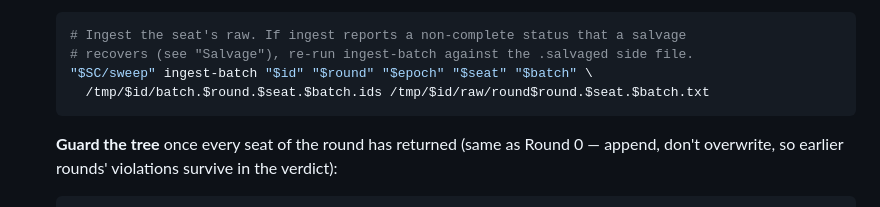
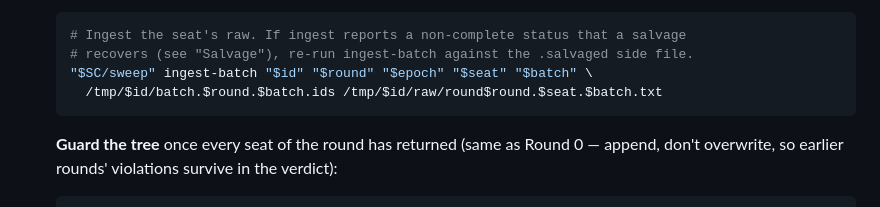
Before and after one commit to kofa73/panel-review, a Markdown page: skills/panel-review-for-agent/SKILL.md, the part around the change. Drawn GitHub-style.

Commit message:
Fix debate batch ID path and plan diagnostics
  - Add specific validation errors and a plan scaffold helper.
  - Use one shared expected-ID file per debate batch.
  - Update protocol documentation and regression tests.

````diff
--- a/skills/panel-review-for-agent/SKILL.md
+++ b/skills/panel-review-for-agent/SKILL.md
@@ -596,7 +596,7 @@ For `round = 1, 2, … max-rounds`, while any issue is `open`:
    # Ingest the seat's raw. If ingest reports a non-complete status that a salvage
    # recovers (see "Salvage"), re-run ingest-batch against the .salvaged side file.
    "$SC/sweep" ingest-batch "$id" "$round" "$epoch" "$seat" "$batch" \
-     /tmp/$id/batch.$round.$seat.$batch.ids /tmp/$id/raw/round$round.$seat.$batch.txt
+     /tmp/$id/batch.$round.$batch.ids /tmp/$id/raw/round$round.$seat.$batch.txt
    ```
    **Guard the tree** once every seat of the round has returned (same as Round 0 — append, don't
    overwrite, so earlier rounds' violations survive in the verdict):
````
